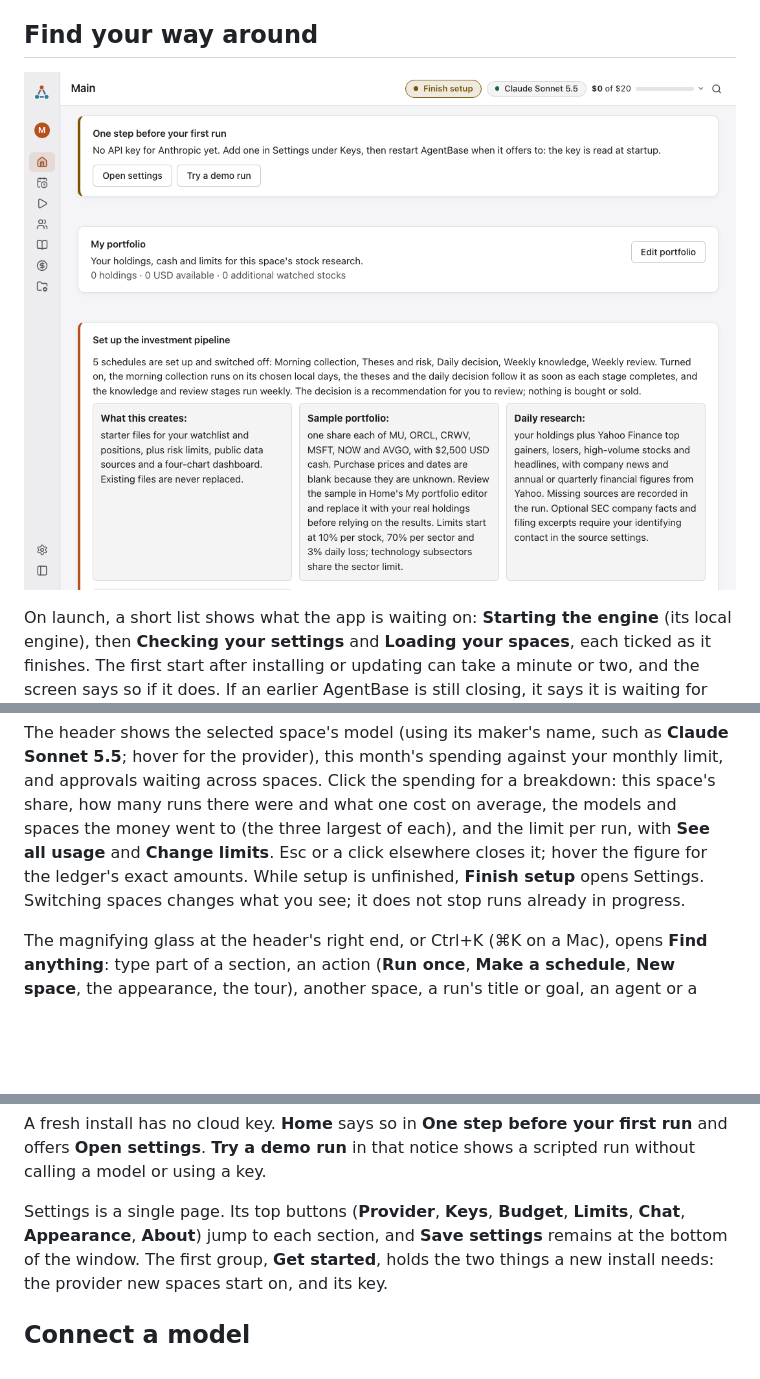
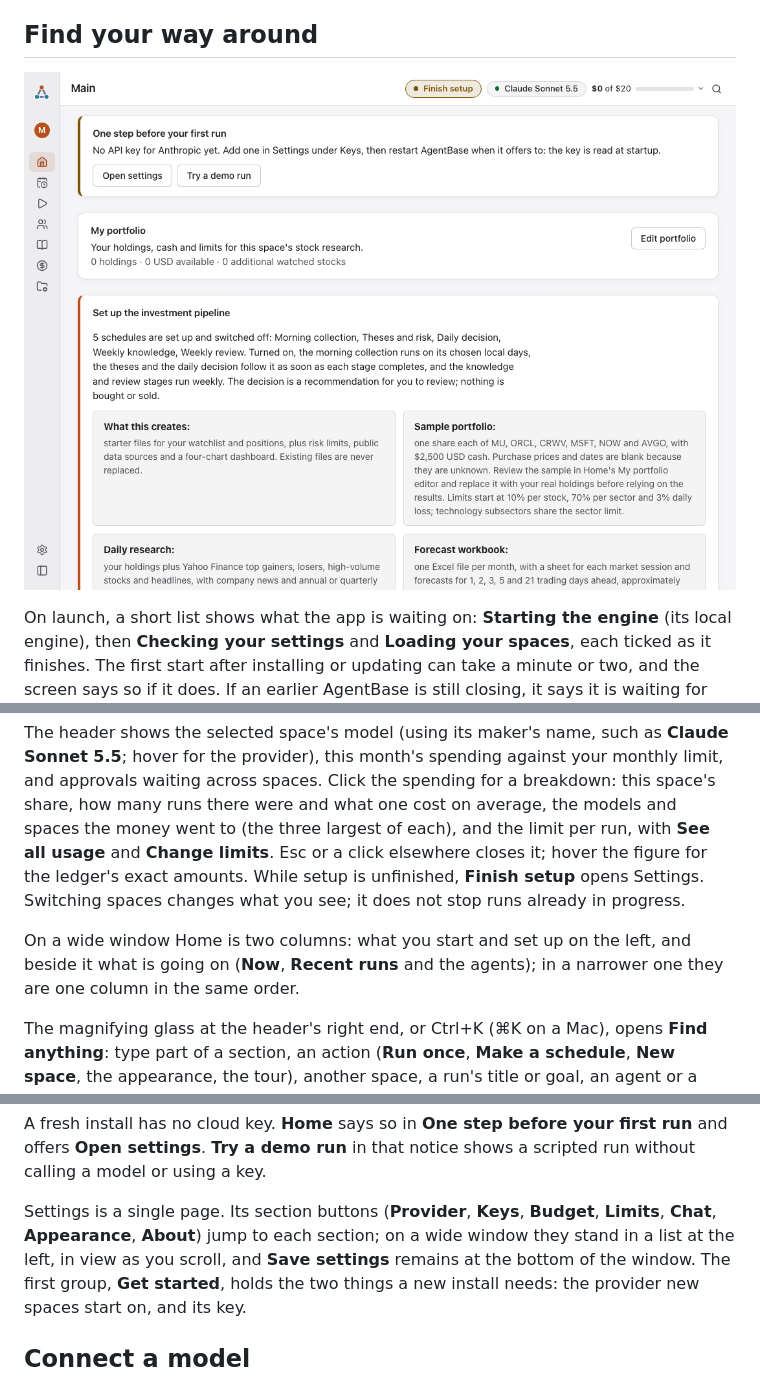
Before and after one commit to Zocke07/AgentBase, a Markdown page: docs/user_guide/1_getting_started.md, 3 parts joined by grey strips. GitHub-like rendering; pictures changed too: docs/user_guide/images/home.png; blank space fills up the shorter version.

```diff
--- a/docs/user_guide/1_getting_started.md
+++ b/docs/user_guide/1_getting_started.md
@@ -100,6 +100,10 @@ click elsewhere closes it; hover the figure for the ledger's exact amounts. Whil
 setup is unfinished, **Finish setup** opens Settings. Switching spaces changes
 what you see; it does not stop runs already in progress.
 
+On a wide window Home is two columns: what you start and set up on the
+left, and beside it what is going on (**Now**, **Recent runs** and the
+agents); in a narrower one they are one column in the same order.
+
 The magnifying glass at the header's right end, or Ctrl+K (⌘K on a Mac),
 opens **Find anything**: type part of a section, an action (**Run once**,
 **Make a schedule**, **New space**, the appearance, the tour), another
@@ -120,8 +124,10 @@ A fresh install has no cloud key. **Home** says so in **One step before
 your first run** and offers **Open settings**. **Try a demo run** in that
 notice shows a scripted run without calling a model or using a key.
 
-Settings is a single page. Its top buttons (**Provider**, **Keys**, **Budget**,
-**Limits**, **Chat**, **Appearance**, **About**) jump to each section, and
+Settings is a single page. Its section buttons (**Provider**, **Keys**,
+**Budget**, **Limits**, **Chat**, **Appearance**, **About**) jump to each
+section; on a wide window they stand in a list at the left, in view as you
+scroll, and
 **Save settings** remains at the bottom of the window. The first group, **Get
 started**, holds the two things a new install needs: the provider new spaces
 start on, and its key.
```
Also changed, not shown: docs/developer_guide/7_design_system.md (+10 -0 lines), docs/verification.md (+57 -0 lines), 16 other files.
